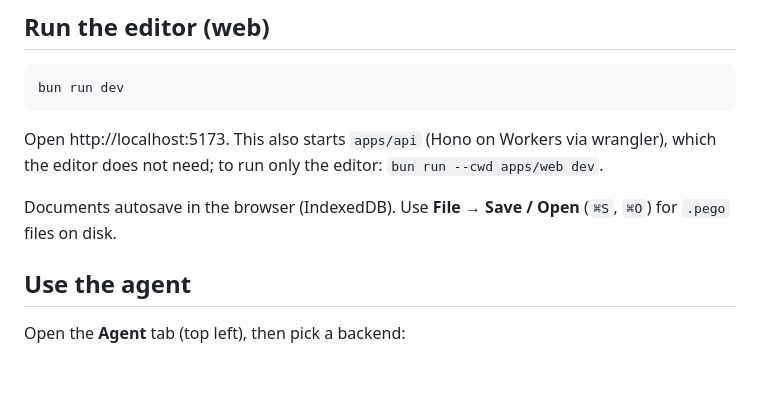
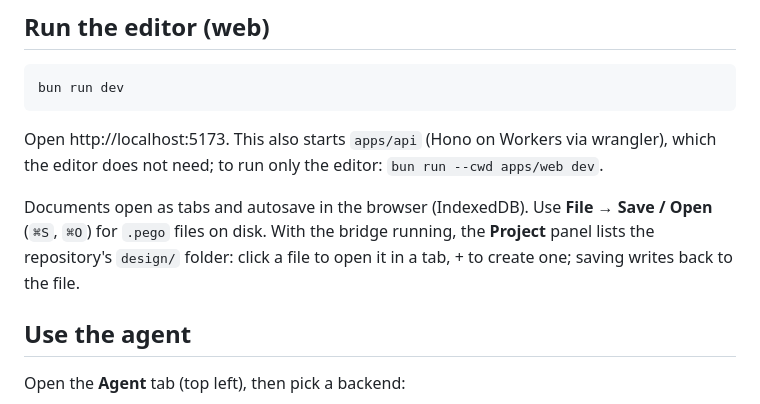
Before and after one commit to pego-ink/pego-desktop, a Markdown page: README.md, the part around the change. GitHub-like rendering; blank space fills up the shorter version.

Commit message:
docs: tabs, the project panel and the design folder

```diff
--- a/README.md
+++ b/README.md
@@ -27,7 +27,9 @@ bun run dev
 Open http://localhost:5173. This also starts `apps/api` (Hono on Workers via wrangler), which the editor does not
 need; to run only the editor: `bun run --cwd apps/web dev`.
 
-Documents autosave in the browser (IndexedDB). Use **File → Save / Open** (`⌘S`, `⌘O`) for `.pego` files on disk.
+Documents open as tabs and autosave in the browser (IndexedDB). Use **File → Save / Open** (`⌘S`, `⌘O`) for
+`.pego` files on disk. With the bridge running, the **Project** panel lists the repository's `design/` folder:
+click a file to open it in a tab, + to create one; saving writes back to the file.
 
 ## Use the agent
 
```
Also changed, not shown: CLAUDE.md (+12 -0 lines).
